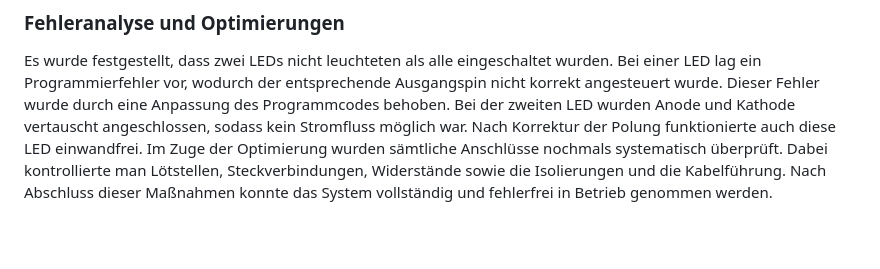
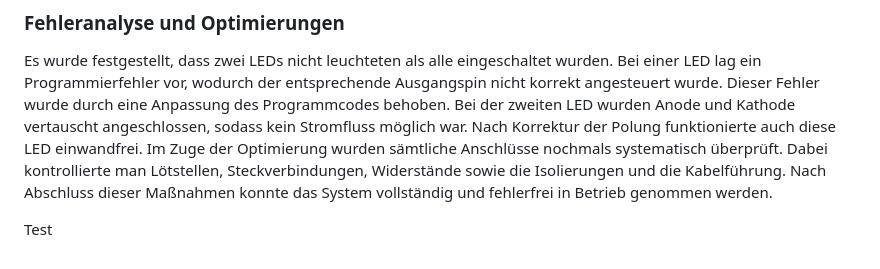
Before and after one commit to ChristianRadlingmaier/DA_SmartHome_2025-2026, a Markdown page: Diplomarbeit/32-ausarbeitung- Beichtbuchner.md, the part around the change. Rendered like a GitHub page; blank space fills up the shorter version.

Commit message:
Überarbeitet Ausarbeitung Beichtbuchner

```diff
--- a/Diplomarbeit/32-ausarbeitung- Beichtbuchner.md
+++ b/Diplomarbeit/32-ausarbeitung- Beichtbuchner.md
@@ -494,3 +494,6 @@ Nun wurden sämtliche LEDs überprüft. Es wurden alle Lichtquellen gleichzeitig
 
 ### Fehleranalyse und Optimierungen
 Es wurde festgestellt, dass zwei LEDs nicht leuchteten als alle eingeschaltet wurden. Bei einer LED lag ein Programmierfehler vor, wodurch der entsprechende Ausgangspin nicht korrekt angesteuert wurde. Dieser Fehler wurde durch eine Anpassung des Programmcodes behoben. Bei der zweiten LED wurden Anode und Kathode vertauscht angeschlossen, sodass kein Stromfluss möglich war. Nach Korrektur der Polung funktionierte auch diese LED einwandfrei. Im Zuge der Optimierung wurden sämtliche Anschlüsse nochmals systematisch überprüft. Dabei kontrollierte man Lötstellen, Steckverbindungen, Widerstände sowie die Isolierungen und die Kabelführung. Nach Abschluss dieser Maßnahmen konnte das System vollständig und fehlerfrei in Betrieb genommen werden.
+
+
+Test
```
